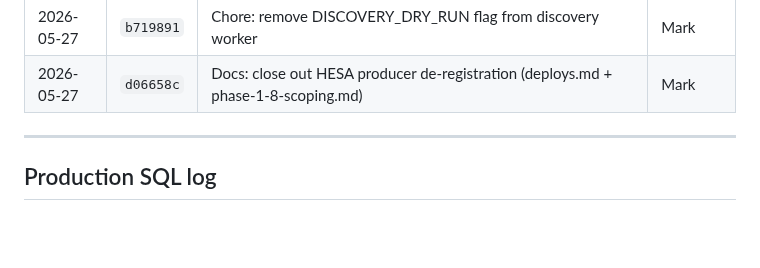
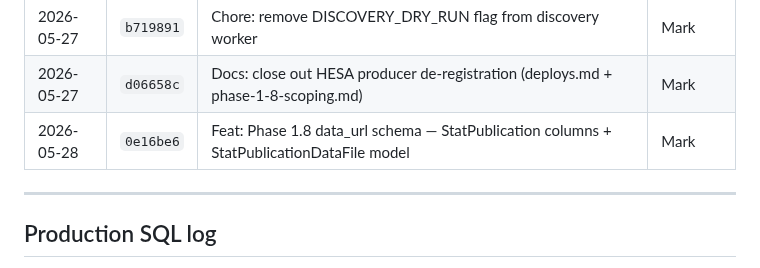
Before and after one commit to markyf801/Westminsterbrief, a Markdown page: docs/deploys.md, the part around the change. GitHub-like rendering; blank space fills up the shorter version.

Commit message:
Chore: add push log entry for Phase 1.8 data_url schema deploy
Co-Authored-By: Claude Sonnet 4.6 <noreply@anthropic.com>

```diff
--- a/docs/deploys.md
+++ b/docs/deploys.md
@@ -61,6 +61,7 @@ Beta-only pushes (branch `beta`, not yet merged to master) are not logged here.
 | 2026-05-27 | `6e08efa` | Chore: strip [STATS_DIAG] timing instrumentation from stats_catalogue.py                    | Mark     |
 | 2026-05-27 | `b719891` | Chore: remove DISCOVERY_DRY_RUN flag from discovery worker                                  | Mark     |
 | 2026-05-27 | `d06658c` | Docs: close out HESA producer de-registration (deploys.md + phase-1-8-scoping.md)          | Mark     |
+| 2026-05-28 | `0e16be6` | Feat: Phase 1.8 data_url schema — StatPublication columns + StatPublicationDataFile model   | Mark     |
 
 ---
 
```
